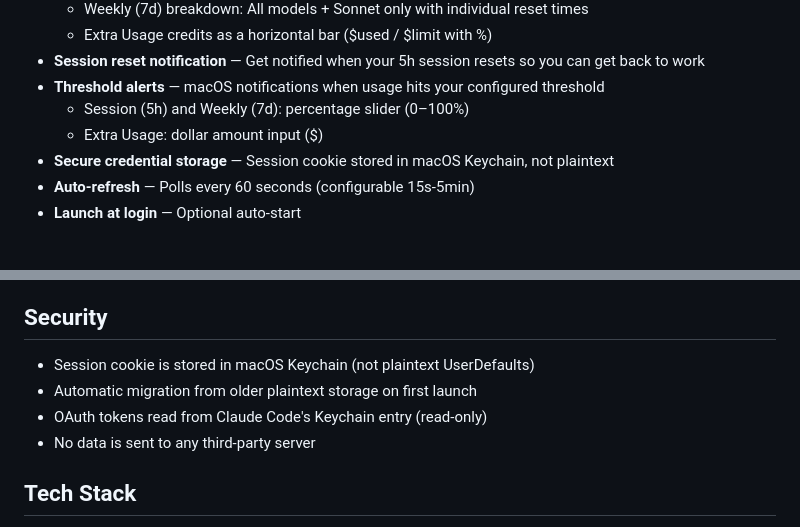
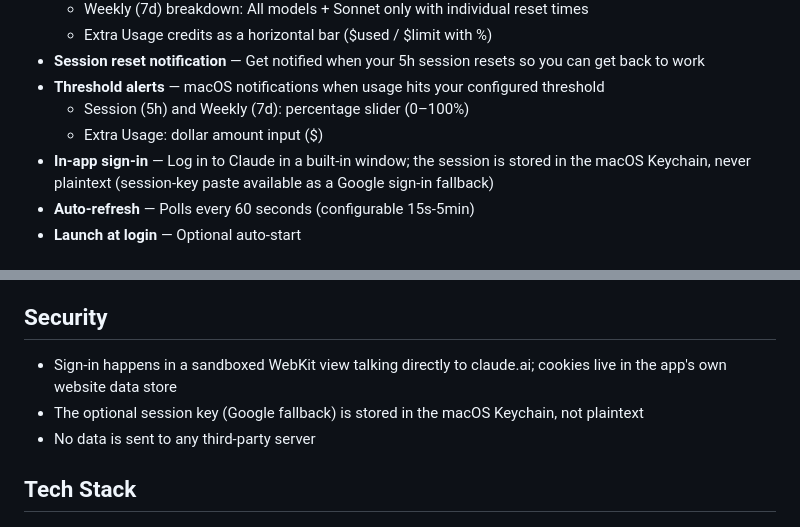
Before and after one commit to taejunoh/ClaudeBeat, a Markdown page: README.md, 2 parts joined by grey strips. Rendered like a GitHub page.

```diff
--- a/README.md
+++ b/README.md
@@ -44,7 +44,7 @@
 - **Threshold alerts** — macOS notifications when usage hits your configured threshold
   - Session (5h) and Weekly (7d): percentage slider (0–100%)
   - Extra Usage: dollar amount input ($)
-- **Secure credential storage** — Session cookie stored in macOS Keychain, not plaintext
+- **In-app sign-in** — Log in to Claude in a built-in window; the session is stored in the macOS Keychain, never plaintext (session-key paste available as a Google sign-in fallback)
 - **Auto-refresh** — Polls every 60 seconds (configurable 15s-5min)
 - **Launch at login** — Optional auto-start
 
@@ -145,9 +146,8 @@ The API returns values in cents. The app converts to dollars (e.g., 2629 cents
 
 ## Security
 
-- Session cookie is stored in macOS Keychain (not plaintext UserDefaults)
-- Automatic migration from older plaintext storage on first launch
-- OAuth tokens read from Claude Code's Keychain entry (read-only)
+- Sign-in happens in a sandboxed WebKit view talking directly to claude.ai; cookies live in the app's own website data store
+- The optional session key (Google fallback) is stored in the macOS Keychain, not plaintext
 - No data is sent to any third-party server
 
 ## Tech Stack
```
Also changed, not shown: other parts of README.md (+23 -22 lines).
